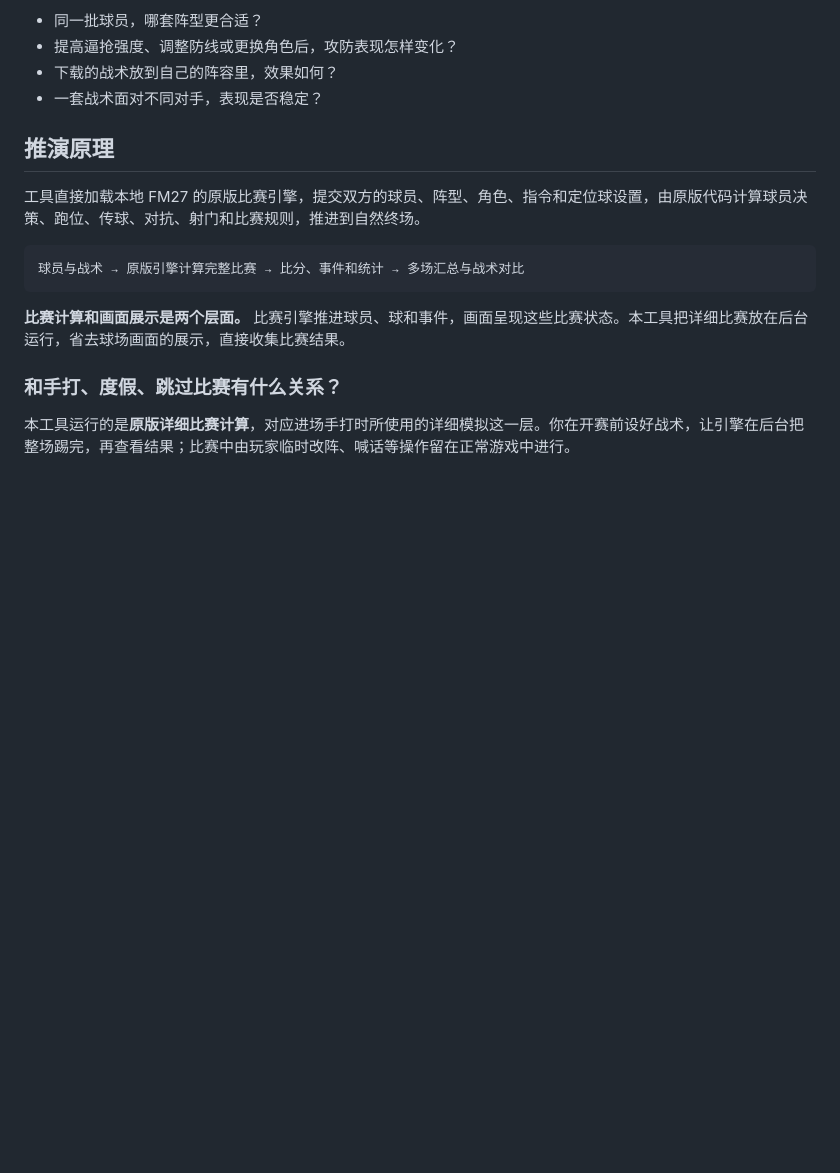
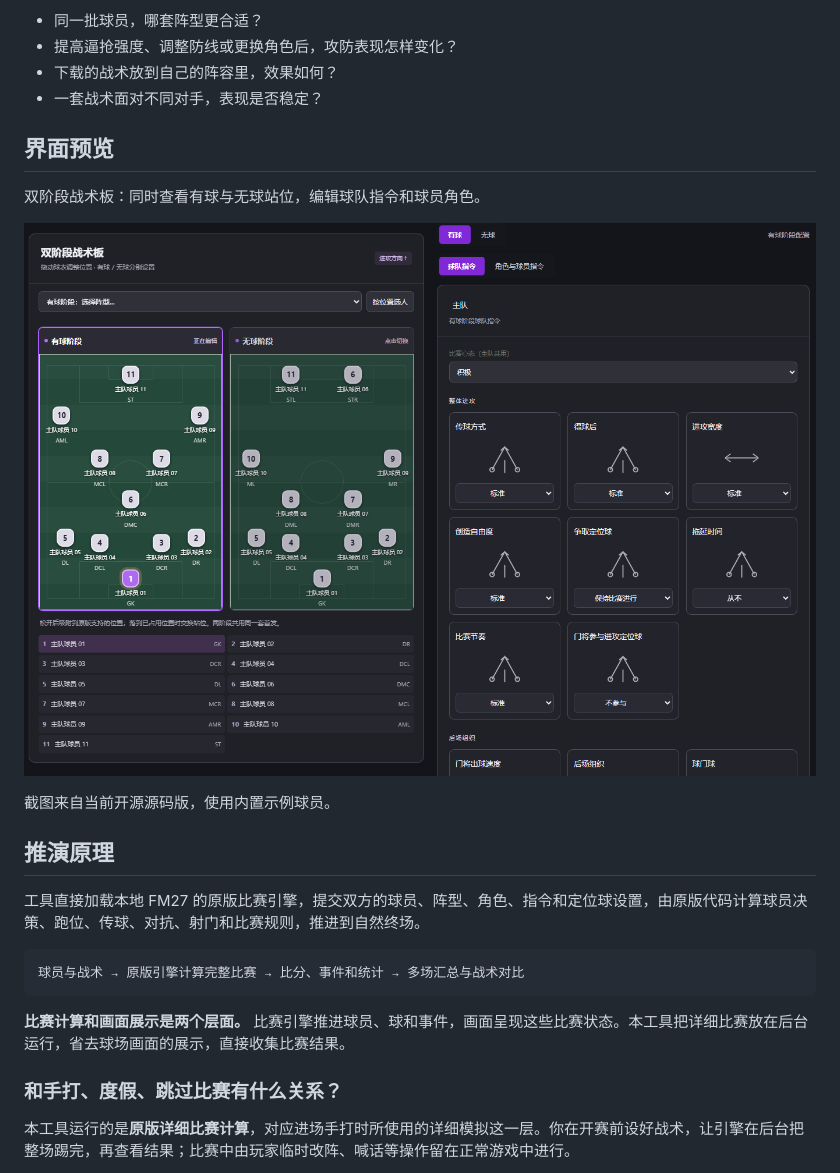
Before and after one commit to Rankf/fm-tactics-lab, a Markdown page: README.md, the part around one of its changes. Rendered like a GitHub page; pictures changed too: docs/screenshots/tactics.png (added); blank space fills up the shorter version.

```diff
--- a/README.md
+++ b/README.md
@@ -12,6 +12,14 @@
 - 提高逼抢强度、调整防线或更换角色后，攻防表现怎样变化？
 - 下载的战术放到自己的阵容里，效果如何？
 - 一套战术面对不同对手，表现是否稳定？
+
+## 界面预览
+
+双阶段战术板：同时查看有球与无球站位，编辑球队指令和球员角色。
+
+![双阶段战术板与球队指令](docs/screenshots/tactics.png)
+
+截图来自当前开源源码版，使用内置示例球员。
 
 ## 推演原理
 
```
Also changed, not shown: other parts of README.md (+6 -0 lines), CHANGELOG.md (+5 -0 lines), README.en.md (+14 -0 lines), docs/screenshots/README.md (added, +9 -0 lines), docs/screenshots/players.png (added), docs/screenshots/results.png (added), 3 other files.
